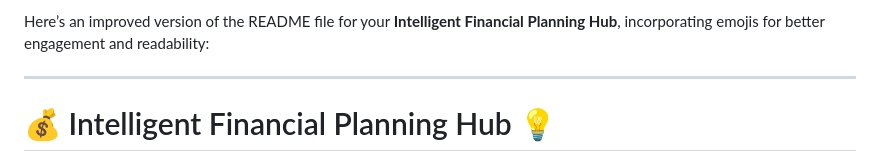
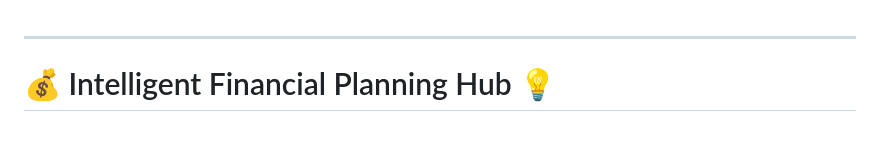
Before and after one commit to YBABYRAMYA/Intelligent-Financial-Planning-Hub, a Markdown page: README.md, the part around the change. GitHub-like rendering; blank space fills up the shorter version.

```diff
--- a/README.md
+++ b/README.md
@@ -1,5 +1,3 @@
-Here’s an improved version of the README file for your **Intelligent Financial Planning Hub**, incorporating emojis for better engagement and readability:
-
 ---
 
 # 💰 Intelligent Financial Planning Hub 💡
```
